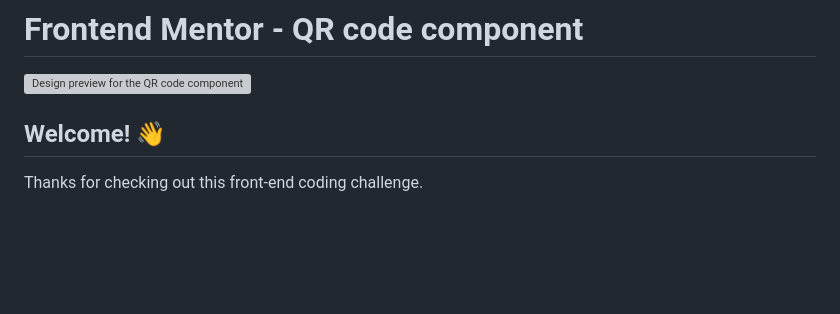
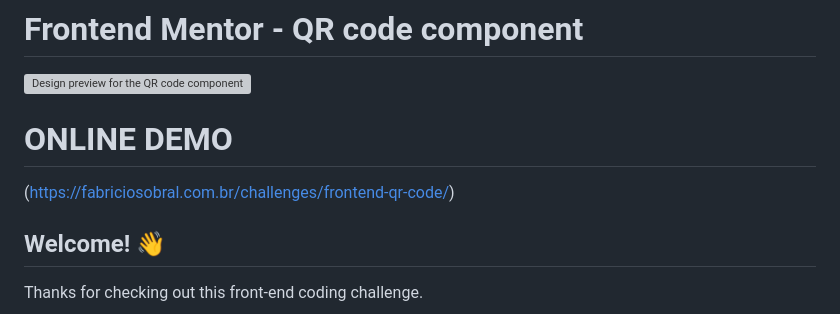
Before and after one commit to fzabra/qr-code-html, a Markdown page: README.md, the part around the change. Drawn GitHub-style; blank space fills up the shorter version; grey boxes are pictures that could not be loaded.

```diff
--- a/README.md
+++ b/README.md
@@ -1,6 +1,9 @@
 # Frontend Mentor - QR code component
 
 ![Design preview for the QR code component coding challenge](https://fabriciosobral.com.br/challenges/frontend-qr-code/images/desktop-preview.jpg)
+
+# ONLINE DEMO
+(https://fabriciosobral.com.br/challenges/frontend-qr-code/)
 
 ## Welcome! 👋
 
```
